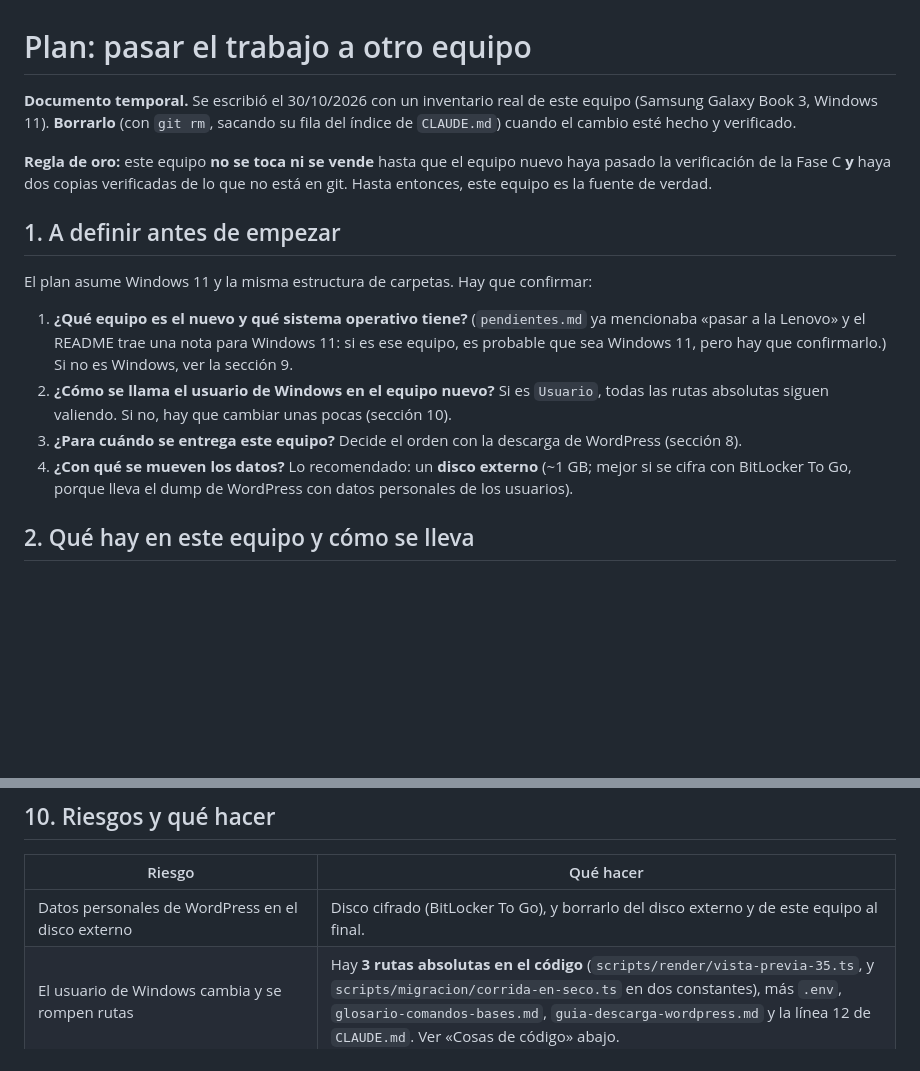
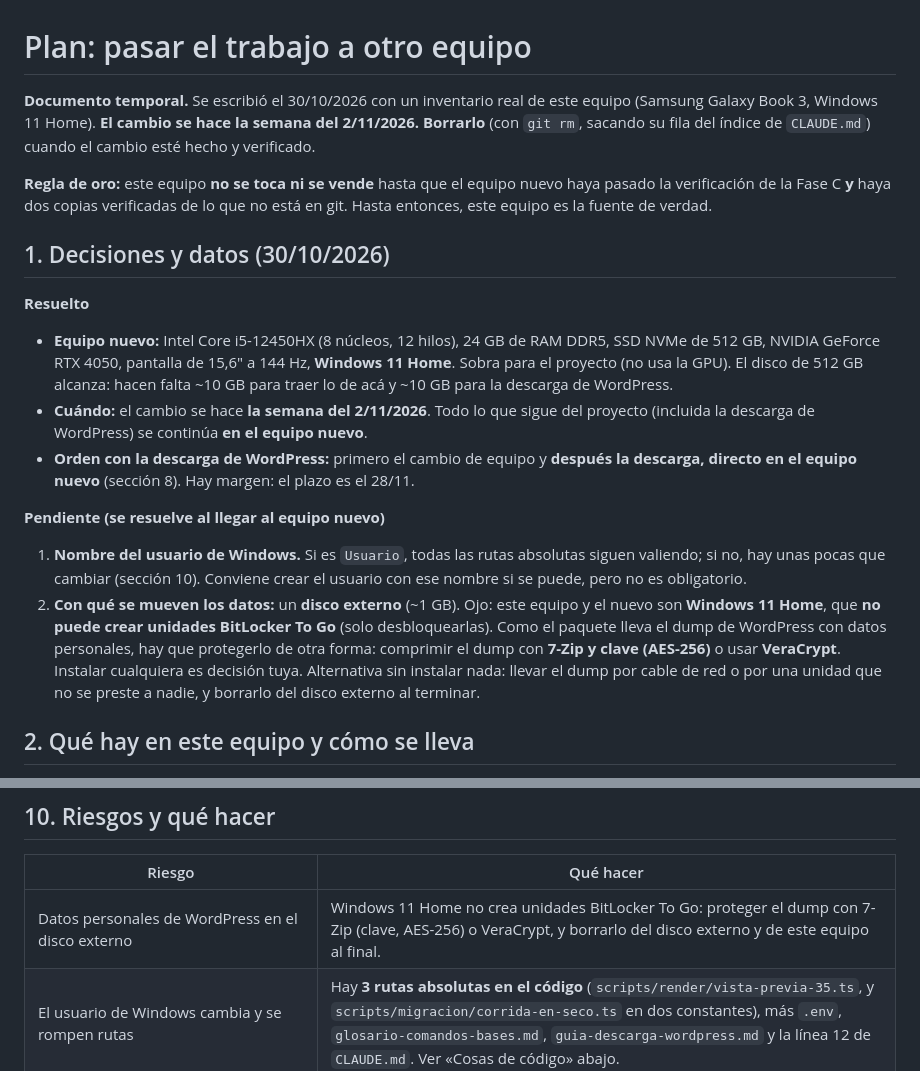
Before and after one commit to mareanovazquez/evaristo-cultural-cms, a Markdown page: docs/plan-cambio-de-equipo.md, 2 parts joined by grey strips. Drawn GitHub-style; blank space fills up the shorter version.

Commit message:
Docs: plan de cambio de equipo con las respuestas (equipo nuevo, semana del 2/11)
Co-Authored-By: Claude Sonnet 5.5 <noreply@anthropic.com>

```diff
--- a/docs/plan-cambio-de-equipo.md
+++ b/docs/plan-cambio-de-equipo.md
@@ -1,17 +1,21 @@
 # Plan: pasar el trabajo a otro equipo
 
-**Documento temporal.** Se escribió el 30/10/2026 con un inventario real de este equipo (Samsung Galaxy Book 3, Windows 11). **Borrarlo** (con `git rm`, sacando su fila del índice de `CLAUDE.md`) cuando el cambio esté hecho y verificado.
+**Documento temporal.** Se escribió el 30/10/2026 con un inventario real de este equipo (Samsung Galaxy Book 3, Windows 11 Home). **El cambio se hace la semana del 2/11/2026.** **Borrarlo** (con `git rm`, sacando su fila del índice de `CLAUDE.md`) cuando el cambio esté hecho y verificado.
 
 **Regla de oro:** este equipo **no se toca ni se vende** hasta que el equipo nuevo haya pasado la verificación de la Fase C **y** haya dos copias verificadas de lo que no está en git. Hasta entonces, este equipo es la fuente de verdad.
 
-## 1. A definir antes de empezar
+## 1. Decisiones y datos (30/10/2026)
 
-El plan asume Windows 11 y la misma estructura de carpetas. Hay que confirmar:
+**Resuelto**
 
-1. **¿Qué equipo es el nuevo y qué sistema operativo tiene?** (`pendientes.md` ya mencionaba «pasar a la Lenovo» y el README trae una nota para Windows 11: si es ese equipo, es probable que sea Windows 11, pero hay que confirmarlo.) Si no es Windows, ver la sección 9.
-2. **¿Cómo se llama el usuario de Windows en el equipo nuevo?** Si es `Usuario`, todas las rutas absolutas siguen valiendo. Si no, hay que cambiar unas pocas (sección 10).
-3. **¿Para cuándo se entrega este equipo?** Decide el orden con la descarga de WordPress (sección 8).
-4. **¿Con qué se mueven los datos?** Lo recomendado: un **disco externo** (~1 GB; mejor si se cifra con BitLocker To Go, porque lleva el dump de WordPress con datos personales de los usuarios).
+- **Equipo nuevo:** Intel Core i5-12450HX (8 núcleos, 12 hilos), 24 GB de RAM DDR5, SSD NVMe de 512 GB, NVIDIA GeForce RTX 4050, pantalla de 15,6" a 144 Hz, **Windows 11 Home**. Sobra para el proyecto (no usa la GPU). El disco de 512 GB alcanza: hacen falta ~10 GB para traer lo de acá y ~10 GB para la descarga de WordPress.
+- **Cuándo:** el cambio se hace **la semana del 2/11/2026**. Todo lo que sigue del proyecto (incluida la descarga de WordPress) se continúa **en el equipo nuevo**.
+- **Orden con la descarga de WordPress:** primero el cambio de equipo y **después la descarga, directo en el equipo nuevo** (sección 8). Hay margen: el plazo es el 28/11.
+
+**Pendiente (se resuelve al llegar al equipo nuevo)**
+
+1. **Nombre del usuario de Windows.** Si es `Usuario`, todas las rutas absolutas siguen valiendo; si no, hay unas pocas que cambiar (sección 10). Conviene crear el usuario con ese nombre si se puede, pero no es obligatorio.
+2. **Con qué se mueven los datos:** un **disco externo** (~1 GB). Ojo: este equipo y el nuevo son **Windows 11 Home**, que **no puede crear unidades BitLocker To Go** (solo desbloquearlas). Como el paquete lleva el dump de WordPress con datos personales, hay que protegerlo de otra forma: comprimir el dump con **7-Zip y clave (AES-256)** o usar **VeraCrypt**. Instalar cualquiera es decisión tuya. Alternativa sin instalar nada: llevar el dump por cable de red o por una unidad que no se preste a nadie, y borrarlo del disco externo al terminar.
 
 ## 2. Qué hay en este equipo y cómo se lleva
 
@@ -185,7 +189,7 @@ No está cubierto al detalle. Cambia casi todo lo operativo: los comandos de Pow
 
 | Riesgo | Qué hacer |
 |---|---|
-| Datos personales de WordPress en el disco externo | Disco cifrado (BitLocker To Go), y borrarlo del disco externo y de este equipo al final. |
+| Datos personales de WordPress en el disco externo | Windows 11 Home no crea unidades BitLocker To Go: proteger el dump con 7-Zip (clave, AES-256) o VeraCrypt, y borrarlo del disco externo y de este equipo al final. |
 | El usuario de Windows cambia y se rompen rutas | Hay **3 rutas absolutas en el código** (`scripts/render/vista-previa-35.ts`, y `scripts/migracion/corrida-en-seco.ts` en dos constantes), más `.env`, `glosario-comandos-bases.md`, `guia-descarga-wordpress.md` y la línea 12 de `CLAUDE.md`. Ver «Cosas de código» abajo. |
 | MySQL con otra intercalación o `lower_case_table_names` | Crear las bases con `utf8mb4_es_0900_ai_ci` antes de restaurar; correr `db:verificar`; no tocar `lower_case_table_names`. |
 | MariaDB no arranca tras copiar | Se apagó con `shutdown` y se borró `mysqld.pid`; si aun así falla, instalar el `.zip` (`mariadb-11.8.9-winx64.zip`, ya está en la carpeta) y reimportar el dump a una base `evaristo_lectura`. |
```
Also changed, not shown: docs/plan-proximos-pasos.md (+1 -0 lines).
